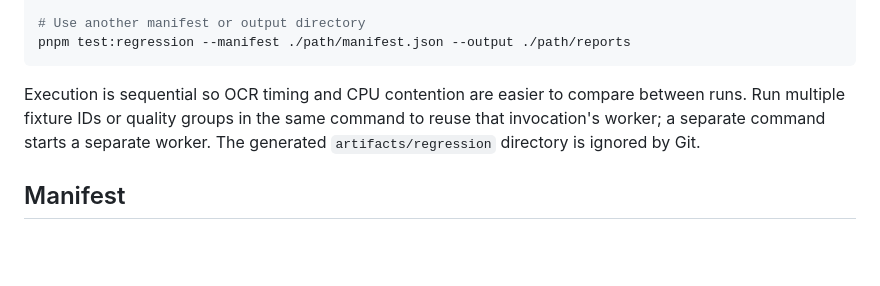
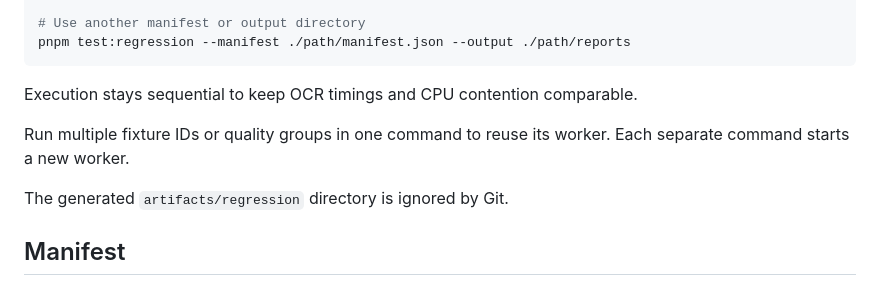
Before and after one commit to dills122/MTG-Card-Analyzer, a Markdown page: docs/regression-testing.md, the part around the change. Rendered like a GitHub page; blank space fills up the shorter version.

Commit message:
docs: wrap batch execution guidance

````diff
--- a/docs/regression-testing.md
+++ b/docs/regression-testing.md
@@ -65,10 +65,12 @@ pnpm test:regression --quality clean-scan --quality low-resolution
 pnpm test:regression --manifest ./path/manifest.json --output ./path/reports
 ```
 
-Execution is sequential so OCR timing and CPU contention are easier to compare between runs. Run
-multiple fixture IDs or quality groups in the same command to reuse that invocation's worker; a
-separate command starts a separate worker. The generated `artifacts/regression` directory is
-ignored by Git.
+Execution stays sequential to keep OCR timings and CPU contention comparable.
+
+Run multiple fixture IDs or quality groups in one command to reuse its worker.
+Each separate command starts a new worker.
+
+The generated `artifacts/regression` directory is ignored by Git.
 
 ## Manifest
 
````
